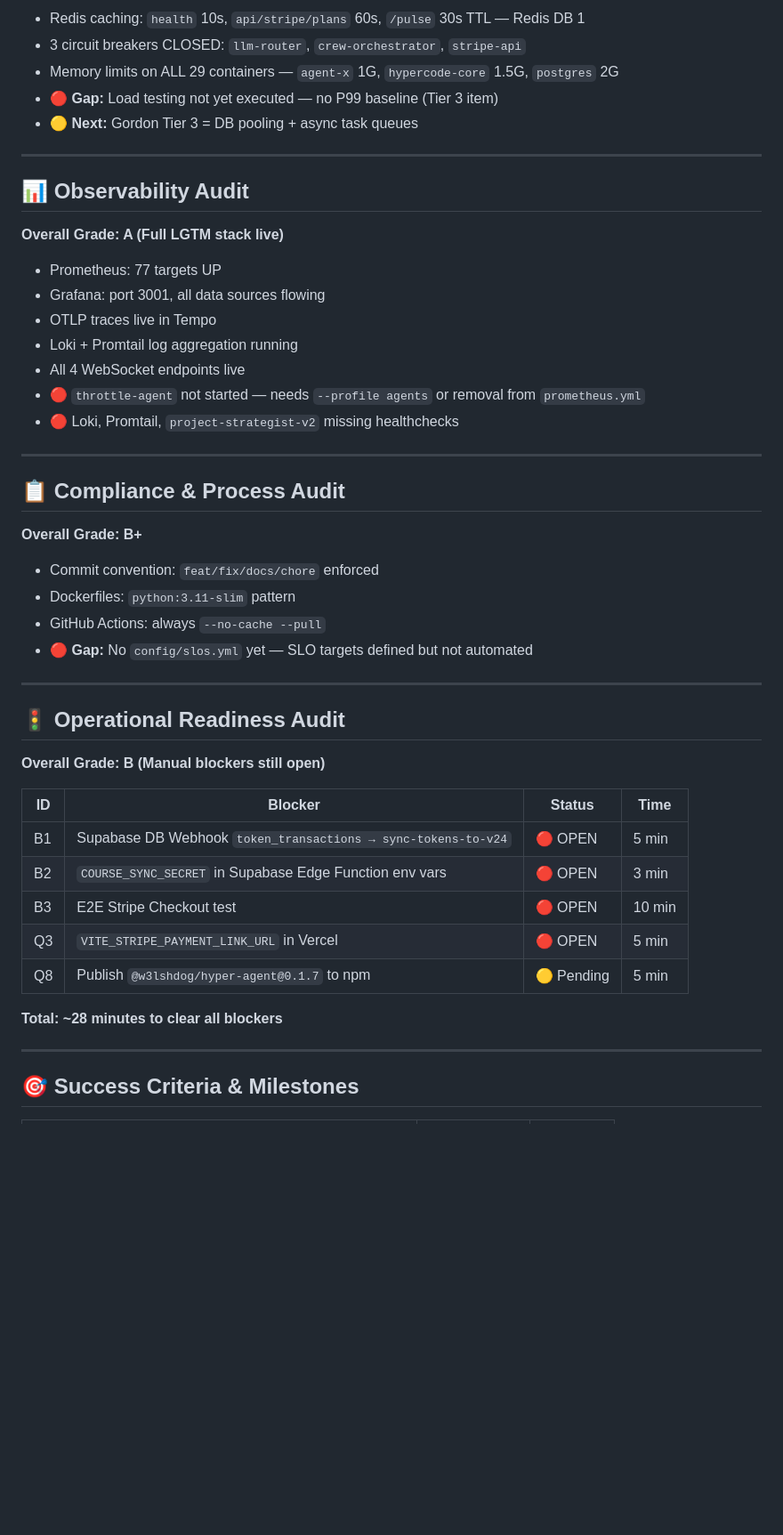
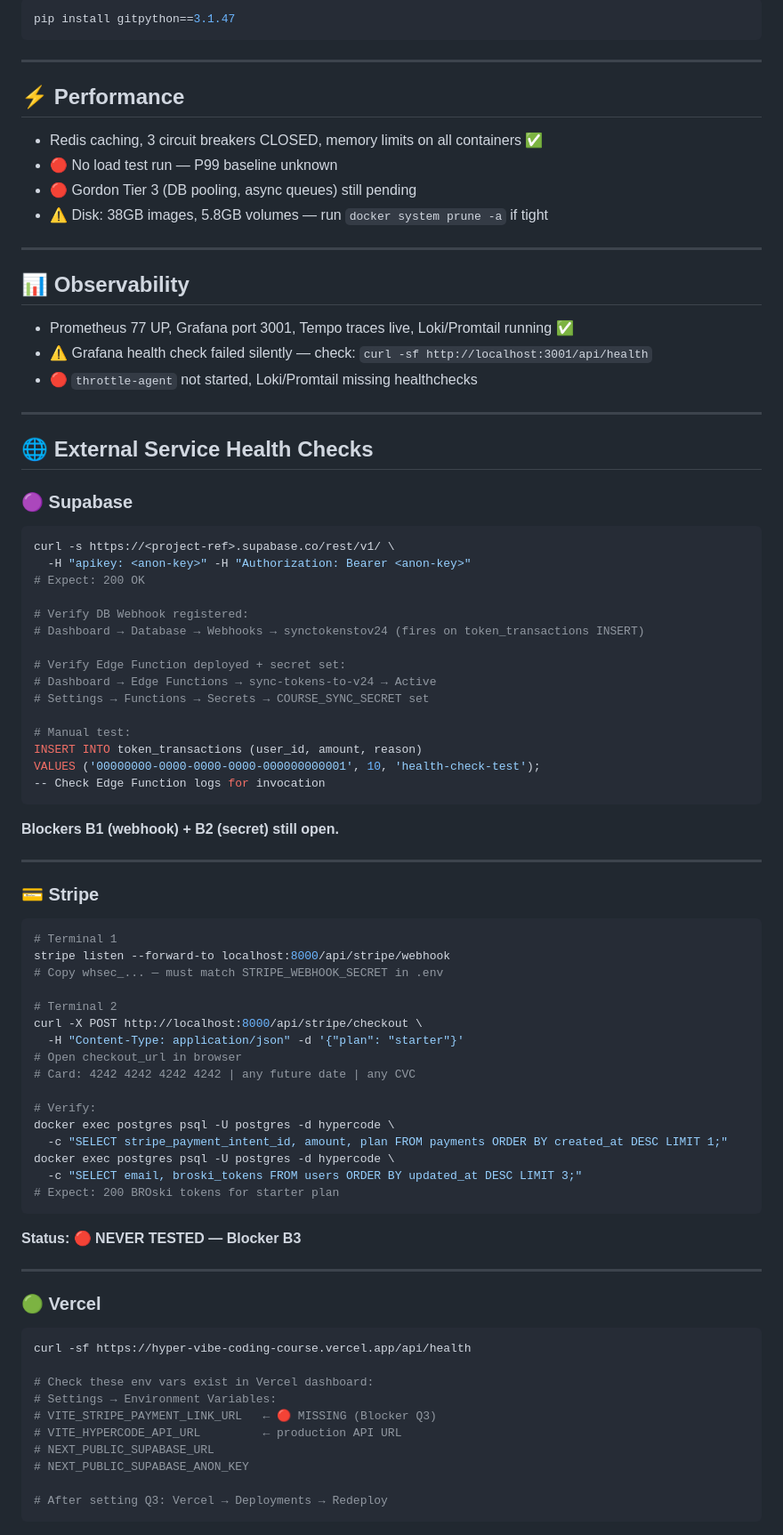
Before and after one commit to welshDog/HyperAgent-SDK, a Markdown page: docs/ULTIMATE_AUDIT_REPORT.md, the part around one of its changes. Shown at 89% size. GitHub-like rendering; blank space fills up the shorter version.

Commit message:
docs: update ULTIMATE_AUDIT_REPORT to v2.0 — Gordon corrections + full external service health checks

````diff
--- a/docs/ULTIMATE_AUDIT_REPORT.md
+++ b/docs/ULTIMATE_AUDIT_REPORT.md
@@ -66,51 +44,85 @@ This report covers every interconnected repo across six audit dimensions: **Arch
 
-- Redis caching: `health` 10s, `api/stripe/plans` 60s, `/pulse` 30s TTL — Redis DB 1
-- 3 circuit breakers CLOSED: `llm-router`, `crew-orchestrator`, `stripe-api`
-- Memory limits on ALL 29 containers — `agent-x` 1G, `hypercode-core` 1.5G, `postgres` 2G
-- 🔴 **Gap:** Load testing not yet executed — no P99 baseline (Tier 3 item)
-- 🟡 **Next:** Gordon Tier 3 = DB pooling + async task queues
+```bash
+pip install gitpython==3.1.47
+```
 
 ---
 
-## 📊 Observability Audit
+## ⚡ Performance
 
-**Overall Grade: A (Full LGTM stack live)**
-
-- Prometheus: 77 targets UP
-- Grafana: port 3001, all data sources flowing
-- OTLP traces live in Tempo
-- Loki + Promtail log aggregation running
-- All 4 WebSocket endpoints live
-- 🔴 `throttle-agent` not started — needs `--profile agents` or removal from `prometheus.yml`
-- 🔴 Loki, Promtail, `project-strategist-v2` missing healthchecks
+- Redis caching, 3 circuit breakers CLOSED, memory limits on all containers ✅
+- 🔴 No load test run — P99 baseline unknown
+- 🔴 Gordon Tier 3 (DB pooling, async queues) still pending
+- ⚠️ Disk: 38GB images, 5.8GB volumes — run `docker system prune -a` if tight
 
 ---
 
-## 📋 Compliance & Process Audit
+## 📊 Observability
 
-**Overall Grade: B+**
-
-- Commit convention: `feat/fix/docs/chore` enforced
-- Dockerfiles: `python:3.11-slim` pattern
-- GitHub Actions: always `--no-cache --pull`
-- 🔴 **Gap:** No `config/slos.yml` yet — SLO targets defined but not automated
+- Prometheus 77 UP, Grafana port 3001, Tempo traces live, Loki/Promtail running ✅
+- ⚠️ Grafana health check failed silently — check: `curl -sf http://localhost:3001/api/health`
+- 🔴 `throttle-agent` not started, Loki/Promtail missing healthchecks
 
 ---
 
-## 🚦 Operational Readiness Audit
+## 🌐 External Service Health Checks
 
-**Overall Grade: B (Manual blockers still open)**
+### 🟣 Supabase
+```bash
+curl -s https://<project-ref>.supabase.co/rest/v1/ \
+  -H "apikey: <anon-key>" -H "Authorization: Bearer <anon-key>"
+# Expect: 200 OK
 
-| ID | Blocker | Status | Time |
-|----|---------|--------|------|
-| B1 | Supabase DB Webhook `token_transactions → sync-tokens-to-v24` | 🔴 OPEN | 5 min |
-| B2 | `COURSE_SYNC_SECRET` in Supabase Edge Function env vars | 🔴 OPEN | 3 min |
-| B3 | E2E Stripe Checkout test | 🔴 OPEN | 10 min |
-| Q3 | `VITE_STRIPE_PAYMENT_LINK_URL` in Vercel | 🔴 OPEN | 5 min |
-| Q8 | Publish `@w3lshdog/hyper-agent@0.1.7` to npm | 🟡 Pending | 5 min |
+# Verify DB Webhook registered:
+# Dashboard → Database → Webhooks → synctokenstov24 (fires on token_transactions INSERT)
 
-**Total: ~28 minutes to clear all blockers**
+# Verify Edge Function deployed + secret set:
+# Dashboard → Edge Functions → sync-tokens-to-v24 → Active
+# Settings → Functions → Secrets → COURSE_SYNC_SECRET set
+
+# Manual test:
+INSERT INTO token_transactions (user_id, amount, reason)
+VALUES ('00000000-0000-0000-0000-000000000001', 10, 'health-check-test');
+-- Check Edge Function logs for invocation
+```
+**Blockers B1 (webhook) + B2 (secret) still open.**
 
 ---
 
-## 🎯 Success Criteria & Milestones
+### 💳 Stripe
+```bash
+# Terminal 1
+stripe listen --forward-to localhost:8000/api/stripe/webhook
+# Copy whsec_... — must match STRIPE_WEBHOOK_SECRET in .env
+
+# Terminal 2
+curl -X POST http://localhost:8000/api/stripe/checkout \
+  -H "Content-Type: application/json" -d '{"plan": "starter"}'
+# Open checkout_url in browser
+# Card: 4242 4242 4242 4242 | any future date | any CVC
+
+# Verify:
+docker exec postgres psql -U postgres -d hypercode \
+  -c "SELECT stripe_payment_intent_id, amount, plan FROM payments ORDER BY created_at DESC LIMIT 1;"
+docker exec postgres psql -U postgres -d hypercode \
+  -c "SELECT email, broski_tokens FROM users ORDER BY updated_at DESC LIMIT 3;"
+# Expect: 200 BROski tokens for starter plan
+```
+**Status: 🔴 NEVER TESTED — Blocker B3**
+
+---
+
+### 🟢 Vercel
+```bash
+curl -sf https://hyper-vibe-coding-course.vercel.app/api/health
+
+# Check these env vars exist in Vercel dashboard:
+# Settings → Environment Variables:
+# VITE_STRIPE_PAYMENT_LINK_URL   ← 🔴 MISSING (Blocker Q3)
+# VITE_HYPERCODE_API_URL         ← production API URL
+# NEXT_PUBLIC_SUPABASE_URL
+# NEXT_PUBLIC_SUPABASE_ANON_KEY
+
+# After setting Q3: Vercel → Deployments → Redeploy
+```
+
````
Also changed, not shown: other parts of docs/ULTIMATE_AUDIT_REPORT.md (+98 -77 lines).
